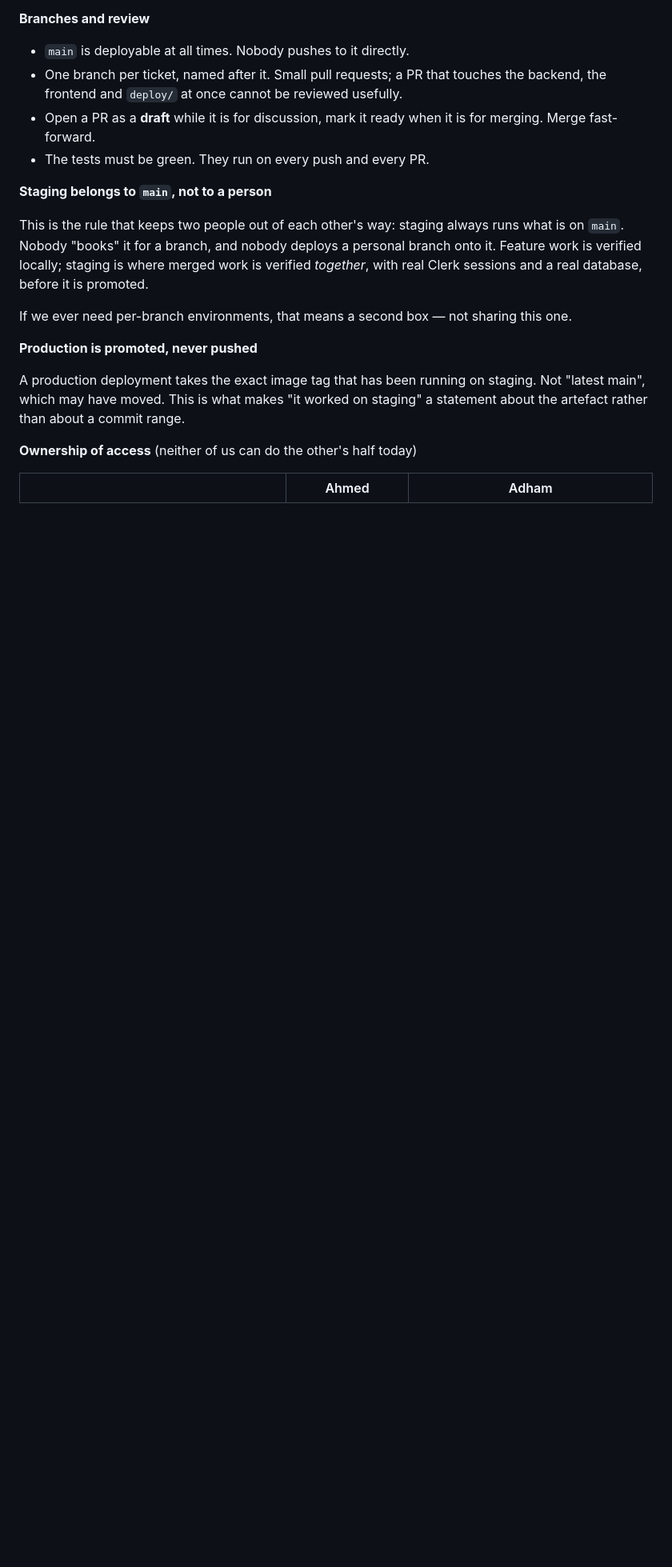
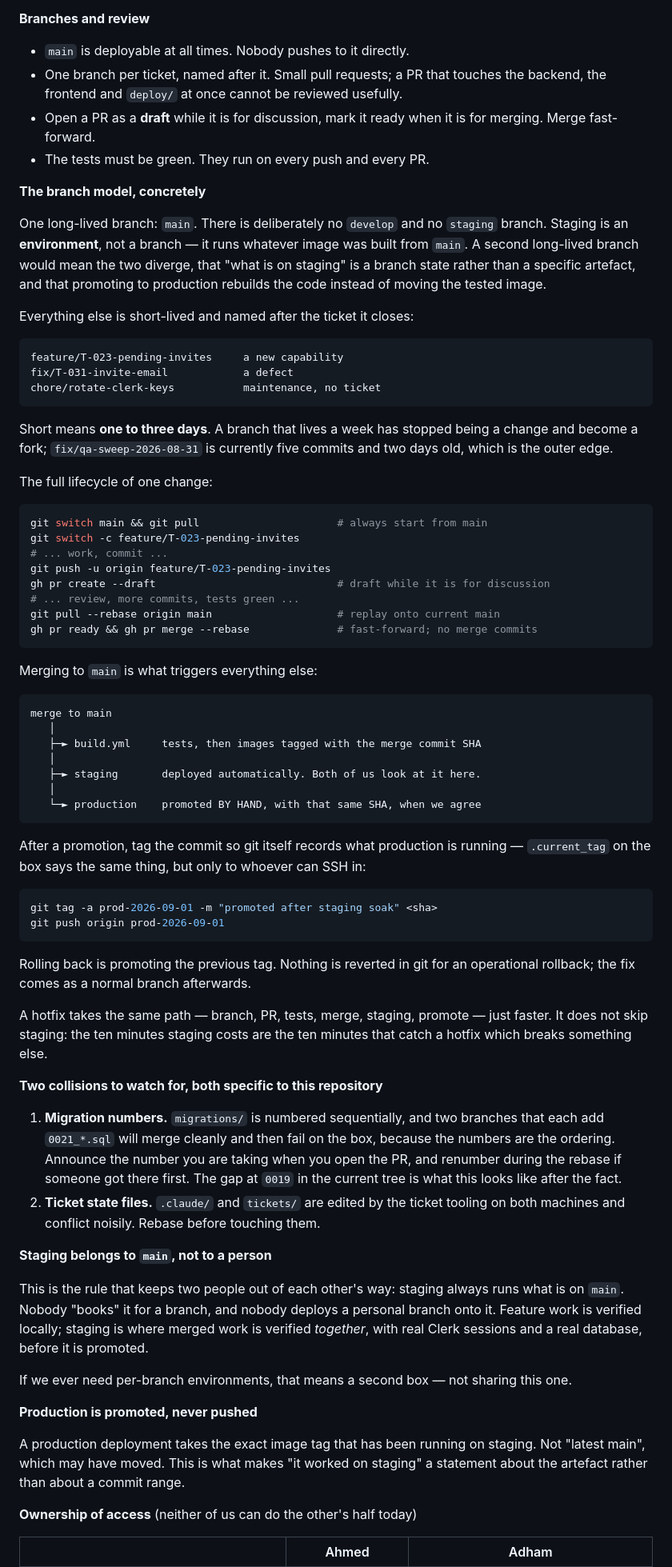
Before and after one commit to adhamesam82-hue/Legal-Rag-System, a Markdown page: docs/onboarding.md, the part around the change. Shown at 80% size. GitHub-like rendering; blank space fills up the shorter version.

Commit message:
Spell out the branch model, since two people now share it
The onboarding document said staging tracks main and production is promoted,
but not what that means at the level of git commands -- which branches exist,
how long they live, what merging actually triggers, and how production records
what it is running.

States the deliberate absence plainly: there is no develop branch and no
staging branch. Staging is an environment fed by main, not a branch, because a
second long-lived branch makes "what is on staging" a branch state rather than
a specific artefact, and promotion would then rebuild the code instead of
moving the image that was tested.

Adds the two collisions that are specific to this repository and that neither
git nor CI will catch: two branches taking the same migration number merge
cleanly and fail on the box, and the ticket state files conflict on every
rebase. The 0019 gap in migrations/ is what the first one looks like after it
has already happened.

Co-Authored-By: Claude Opus 5 <noreply@anthropic.com>

````diff
--- a/docs/onboarding.md
+++ b/docs/onboarding.md
@@ -158,6 +158,79 @@ colliding rather than about ceremony.
   for merging. Merge fast-forward.
 - The tests must be green. They run on every push and every PR.
 
+**The branch model, concretely**
+
+One long-lived branch: `main`. There is deliberately no `develop` and no
+`staging` branch. Staging is an **environment**, not a branch — it runs whatever
+image was built from `main`. A second long-lived branch would mean the two
+diverge, that "what is on staging" is a branch state rather than a specific
+artefact, and that promoting to production rebuilds the code instead of moving
+the tested image.
+
+Everything else is short-lived and named after the ticket it closes:
+
+```
+feature/T-023-pending-invites     a new capability
+fix/T-031-invite-email            a defect
+chore/rotate-clerk-keys           maintenance, no ticket
+```
+
+Short means **one to three days**. A branch that lives a week has stopped being
+a change and become a fork; `fix/qa-sweep-2026-08-31` is currently five commits
+and two days old, which is the outer edge.
+
+The full lifecycle of one change:
+
+```sh
+git switch main && git pull                      # always start from main
+git switch -c feature/T-023-pending-invites
+# ... work, commit ...
+git push -u origin feature/T-023-pending-invites
+gh pr create --draft                             # draft while it is for discussion
+# ... review, more commits, tests green ...
+git pull --rebase origin main                    # replay onto current main
+gh pr ready && gh pr merge --rebase              # fast-forward; no merge commits
+```
+
+Merging to `main` is what triggers everything else:
+
+```
+merge to main
+   │
+   ├─► build.yml     tests, then images tagged with the merge commit SHA
+   │
+   ├─► staging       deployed automatically. Both of us look at it here.
+   │
+   └─► production    promoted BY HAND, with that same SHA, when we agree
+```
+
+After a promotion, tag the commit so git itself records what production is
+running — `.current_tag` on the box says the same thing, but only to whoever can
+SSH in:
+
+```sh
+git tag -a prod-2026-09-01 -m "promoted after staging soak" <sha>
+git push origin prod-2026-09-01
+```
+
+Rolling back is promoting the previous tag. Nothing is reverted in git for an
+operational rollback; the fix comes as a normal branch afterwards.
+
+A hotfix takes the same path — branch, PR, tests, merge, staging, promote — just
+faster. It does not skip staging: the ten minutes staging costs are the ten
+minutes that catch a hotfix which breaks something else.
+
+**Two collisions to watch for, both specific to this repository**
+
+1. **Migration numbers.** `migrations/` is numbered sequentially, and two
+   branches that each add `0021_*.sql` will merge cleanly and then fail on the
+   box, because the numbers are the ordering. Announce the number you are taking
+   when you open the PR, and renumber during the rebase if someone got there
+   first. The gap at `0019` in the current tree is what this looks like after
+   the fact.
+2. **Ticket state files.** `.claude/` and `tickets/` are edited by the ticket
+   tooling on both machines and conflict noisily. Rebase before touching them.
+
 **Staging belongs to `main`, not to a person**
 
 This is the rule that keeps two people out of each other's way: staging always
````
